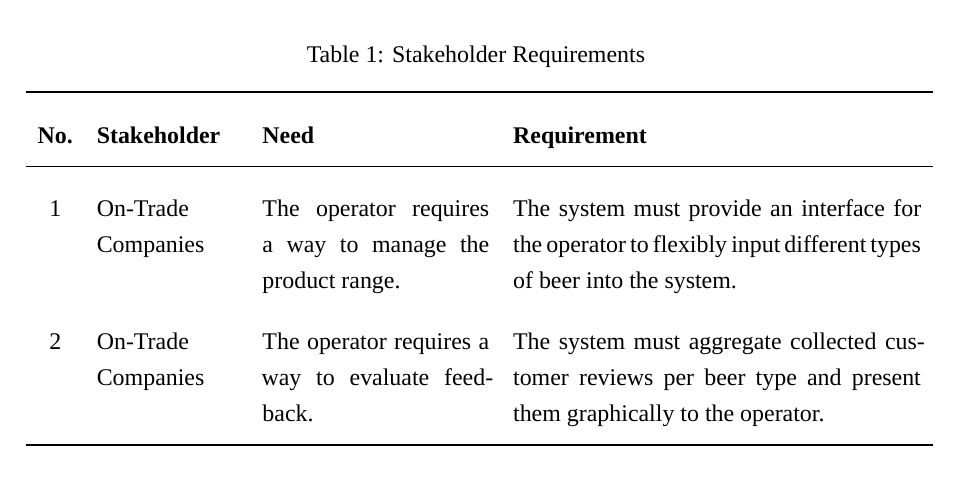
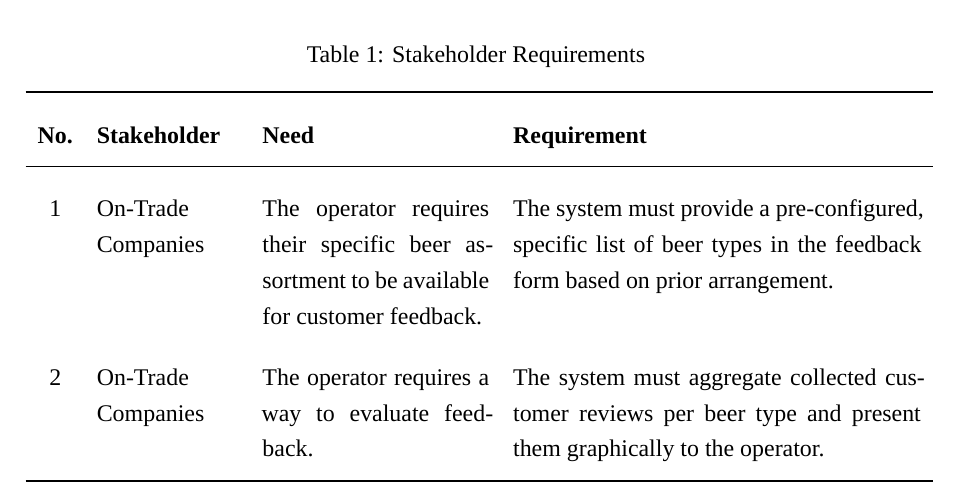
Before and after one commit to Svenum/CodeBrew, a LaTeX problem sheet (Assignment/Assignment.tex): part of page 6 of 8, cut so that both start at the same text. Compiled offline with XeLaTeX; a missing font is replaced by an installed copy or a similar font.

Commit message:
Update assortment strategy in Stakeholder Requirements

```diff
--- a/Assignment/Assignment.tex
+++ b/Assignment/Assignment.tex
@@ -222,8 +222,8 @@ The following Table \ref{tab:stakeholder_requirements} lists the corresponding r
 \bottomrule
 \endfoot
 
-1 & On-Trade Companies & The operator requires a way to manage the product range. &
-The system must provide an interface for the operator to flexibly input different types of beer into the system. \\
+1 & On-Trade Companies & The operator requires their specific beer assortment to be available for customer feedback. &
+The system must provide a pre-configured, specific list of beer types in the feedback form based on prior arrangement. \\
 2 & On-Trade Companies & The operator requires a way to evaluate feedback. &
 The system must aggregate collected customer reviews per beer type and present them graphically to the operator. \\
 3 & On-Trade Companies & There must be protection against voucher misuse. &
```
